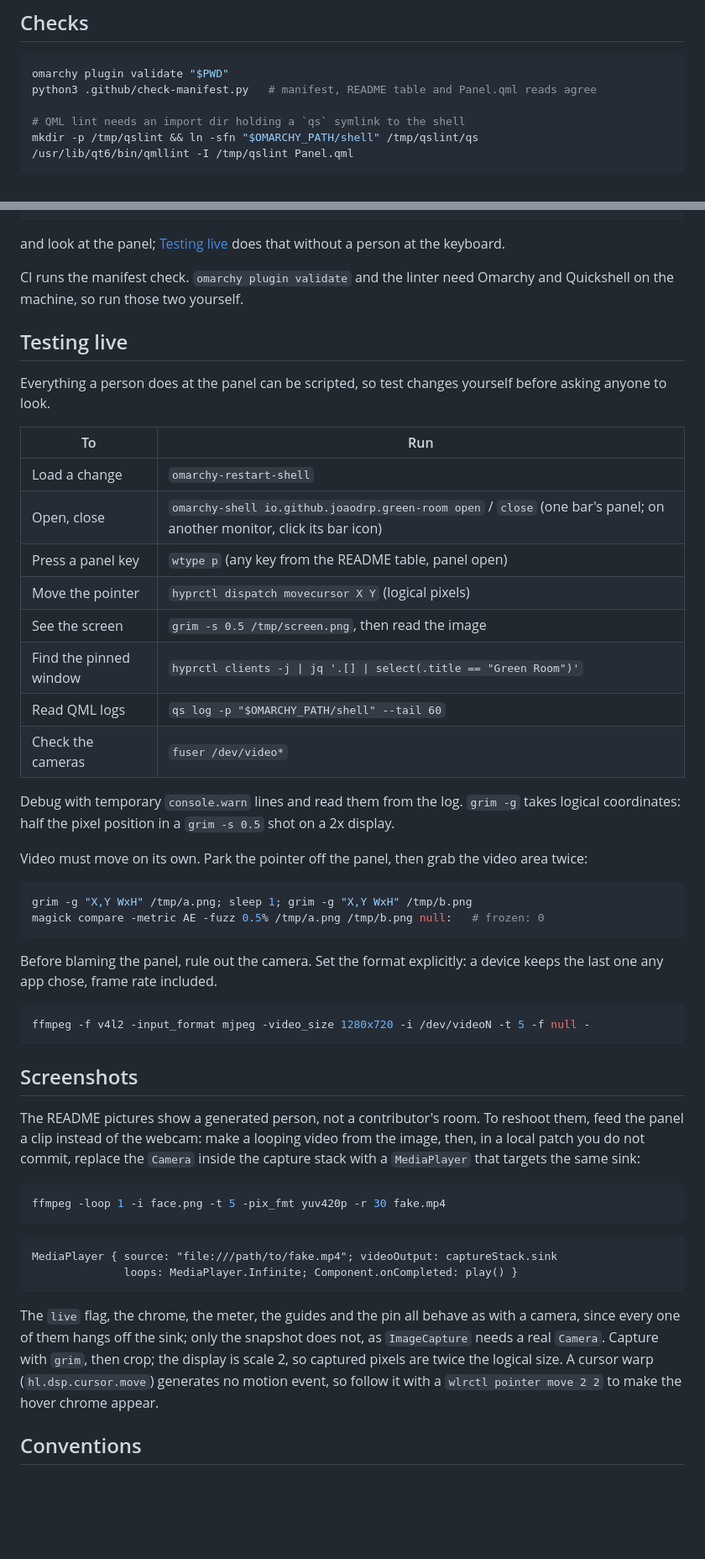
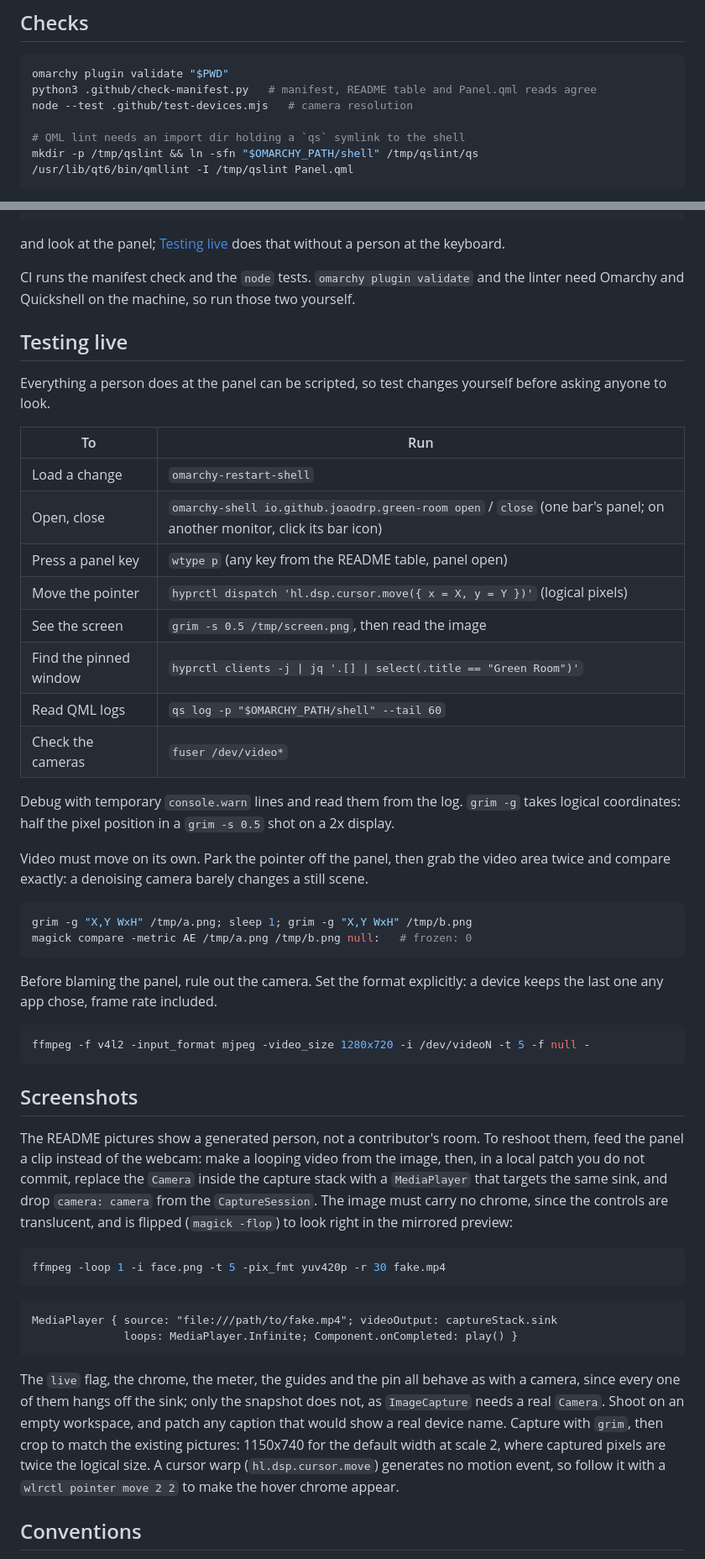
Before and after one commit to joaodrp/omarchy-green-room, a Markdown page: CONTRIBUTING.md, 2 parts joined by grey strips. Shown at 84% size. GitHub-like rendering; blank space fills up the shorter version.

````diff
--- a/CONTRIBUTING.md
+++ b/CONTRIBUTING.md
@@ -38,6 +39,7 @@ qs log -p "$OMARCHY_PATH/shell" --tail 60   # QML errors land here, and only wit
 ```sh
 omarchy plugin validate "$PWD"
 python3 .github/check-manifest.py   # manifest, README table and Panel.qml reads agree
+node --test .github/test-devices.mjs   # camera resolution
 
 # QML lint needs an import dir holding a `qs` symlink to the shell
 mkdir -p /tmp/qslint && ln -sfn "$OMARCHY_PATH/shell" /tmp/qslint/qs
@@ -61,8 +63,8 @@ fuser /dev/video0        # nothing within ~2s
 
 and look at the panel; [Testing live](#testing-live) does that without a person at the keyboard.
 
-CI runs the manifest check. `omarchy plugin validate` and the linter need Omarchy and Quickshell
-on the machine, so run those two yourself.
+CI runs the manifest check and the `node` tests. `omarchy plugin validate` and the linter need
+Omarchy and Quickshell on the machine, so run those two yourself.
 
 ## Testing live
 
@@ -74,7 +76,7 @@ anyone to look.
 | Load a change | `omarchy-restart-shell` |
 | Open, close | `omarchy-shell io.github.joaodrp.green-room open` / `close` (one bar's panel; on another monitor, click its bar icon) |
 | Press a panel key | `wtype p` (any key from the README table, panel open) |
-| Move the pointer | `hyprctl dispatch movecursor X Y` (logical pixels) |
+| Move the pointer | `hyprctl dispatch 'hl.dsp.cursor.move({ x = X, y = Y })'` (logical pixels) |
 | See the screen | `grim -s 0.5 /tmp/screen.png`, then read the image |
 | Find the pinned window | `hyprctl clients -j \| jq '.[] \| select(.title == "Green Room")'` |
 | Read QML logs | `qs log -p "$OMARCHY_PATH/shell" --tail 60` |
@@ -83,11 +85,12 @@ anyone to look.
 Debug with temporary `console.warn` lines and read them from the log. `grim -g` takes logical
 coordinates: half the pixel position in a `grim -s 0.5` shot on a 2x display.
 
-Video must move on its own. Park the pointer off the panel, then grab the video area twice:
+Video must move on its own. Park the pointer off the panel, then grab the video area twice and
+compare exactly: a denoising camera barely changes a still scene.
 
 ```sh
 grim -g "X,Y WxH" /tmp/a.png; sleep 1; grim -g "X,Y WxH" /tmp/b.png
-magick compare -metric AE -fuzz 0.5% /tmp/a.png /tmp/b.png null:   # frozen: 0
+magick compare -metric AE /tmp/a.png /tmp/b.png null:   # frozen: 0
 ```
 
 Before blaming the panel, rule out the camera. Set the format explicitly: a device keeps the last
@@ -102,7 +105,9 @@ ffmpeg -f v4l2 -input_format mjpeg -video_size 1280x720 -i /dev/videoN -t 5 -f n
 The README pictures show a generated person, not a contributor's room. To reshoot them, feed
 the panel a clip instead of the webcam: make a looping video from the image, then, in a local
 patch you do not commit, replace the `Camera` inside the capture stack with a `MediaPlayer`
-that targets the same sink:
+that targets the same sink, and drop `camera: camera` from the `CaptureSession`. The image
+must carry no chrome, since the controls are translucent, and is flipped (`magick -flop`) to
+look right in the mirrored preview:
 
 ```sh
 ffmpeg -loop 1 -i face.png -t 5 -pix_fmt yuv420p -r 30 fake.mp4
@@ -115,9 +120,11 @@ MediaPlayer { source: "file:///path/to/fake.mp4"; videoOutput: captureStack.sink
 
 The `live` flag, the chrome, the meter, the guides and the pin all behave as with a camera,
 since every one of them hangs off the sink; only the snapshot does not, as `ImageCapture` needs
-a real `Camera`. Capture with `grim`, then crop; the display is scale 2, so captured pixels are
-twice the logical size. A cursor warp (`hl.dsp.cursor.move`) generates no motion event, so
-follow it with a `wlrctl pointer move 2 2` to make the hover chrome appear.
+a real `Camera`. Shoot on an empty workspace, and patch any caption that would show a real
+device name. Capture with `grim`, then crop to match the existing pictures: 1150x740 for the
+default width at scale 2, where captured pixels are twice the logical size. A cursor warp
+(`hl.dsp.cursor.move`) generates no motion event, so follow it with a `wlrctl pointer move 2 2`
+to make the hover chrome appear.
 
 ## Conventions
 
````
Also changed, not shown: other parts of CONTRIBUTING.md (+2 -1 lines), README.md (+14 -0 lines), docs/how-it-works.md (+25 -0 lines), docs/images/camera-chip.png (added), 5 other files.
